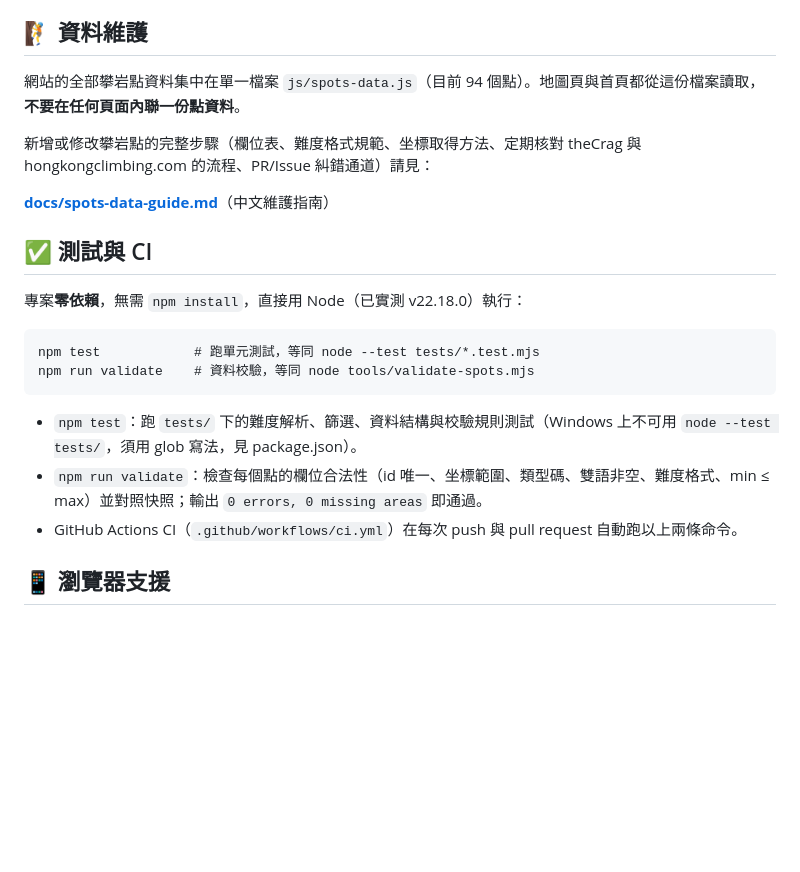
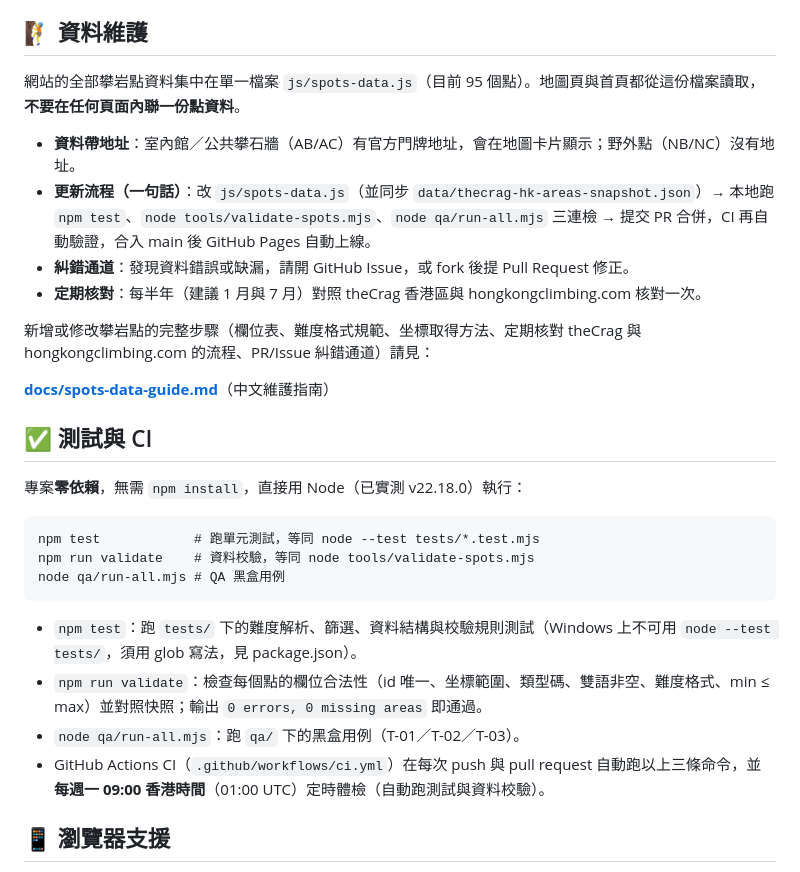
Before and after one commit to tsepokfun/Climb-HK, a Markdown page: README.md, the part around the change. GitHub-like rendering; blank space fills up the shorter version.

Commit message:
docs: document update workflow, weekly health check, and addresses in README (crew T-06)

````diff
--- a/README.md
+++ b/README.md
@@ -96,7 +96,12 @@
 
 ## 🧗 資料維護
 
-網站的全部攀岩點資料集中在單一檔案 `js/spots-data.js`（目前 94 個點）。地圖頁與首頁都從這份檔案讀取，**不要在任何頁面內聯一份點資料**。
+網站的全部攀岩點資料集中在單一檔案 `js/spots-data.js`（目前 95 個點）。地圖頁與首頁都從這份檔案讀取，**不要在任何頁面內聯一份點資料**。
+
+- **資料帶地址**：室內館／公共攀石牆（AB/AC）有官方門牌地址，會在地圖卡片顯示；野外點（NB/NC）沒有地址。
+- **更新流程（一句話）**：改 `js/spots-data.js`（並同步 `data/thecrag-hk-areas-snapshot.json`）→ 本地跑 `npm test`、`node tools/validate-spots.mjs`、`node qa/run-all.mjs` 三連檢 → 提交 PR 合併，CI 再自動驗證，合入 main 後 GitHub Pages 自動上線。
+- **糾錯通道**：發現資料錯誤或缺漏，請開 GitHub Issue，或 fork 後提 Pull Request 修正。
+- **定期核對**：每半年（建議 1 月與 7 月）對照 theCrag 香港區與 hongkongclimbing.com 核對一次。
 
 新增或修改攀岩點的完整步驟（欄位表、難度格式規範、坐標取得方法、定期核對 theCrag 與 hongkongclimbing.com 的流程、PR/Issue 糾錯通道）請見：
 
@@ -109,11 +114,13 @@
 ```
 npm test            # 跑單元測試，等同 node --test tests/*.test.mjs
 npm run validate    # 資料校驗，等同 node tools/validate-spots.mjs
+node qa/run-all.mjs # QA 黑盒用例
 ```
 
 - `npm test`：跑 `tests/` 下的難度解析、篩選、資料結構與校驗規則測試（Windows 上不可用 `node --test tests/`，須用 glob 寫法，見 package.json）。
 - `npm run validate`：檢查每個點的欄位合法性（id 唯一、坐標範圍、類型碼、雙語非空、難度格式、min ≤ max）並對照快照；輸出 `0 errors, 0 missing areas` 即通過。
-- GitHub Actions CI（`.github/workflows/ci.yml`）在每次 push 與 pull request 自動跑以上兩條命令。
+- `node qa/run-all.mjs`：跑 `qa/` 下的黑盒用例（T-01／T-02／T-03）。
+- GitHub Actions CI（`.github/workflows/ci.yml`）在每次 push 與 pull request 自動跑以上三條命令，並**每週一 09:00 香港時間**（01:00 UTC）定時體檢（自動跑測試與資料校驗）。
 
 ## 📱 瀏覽器支援
 
````
